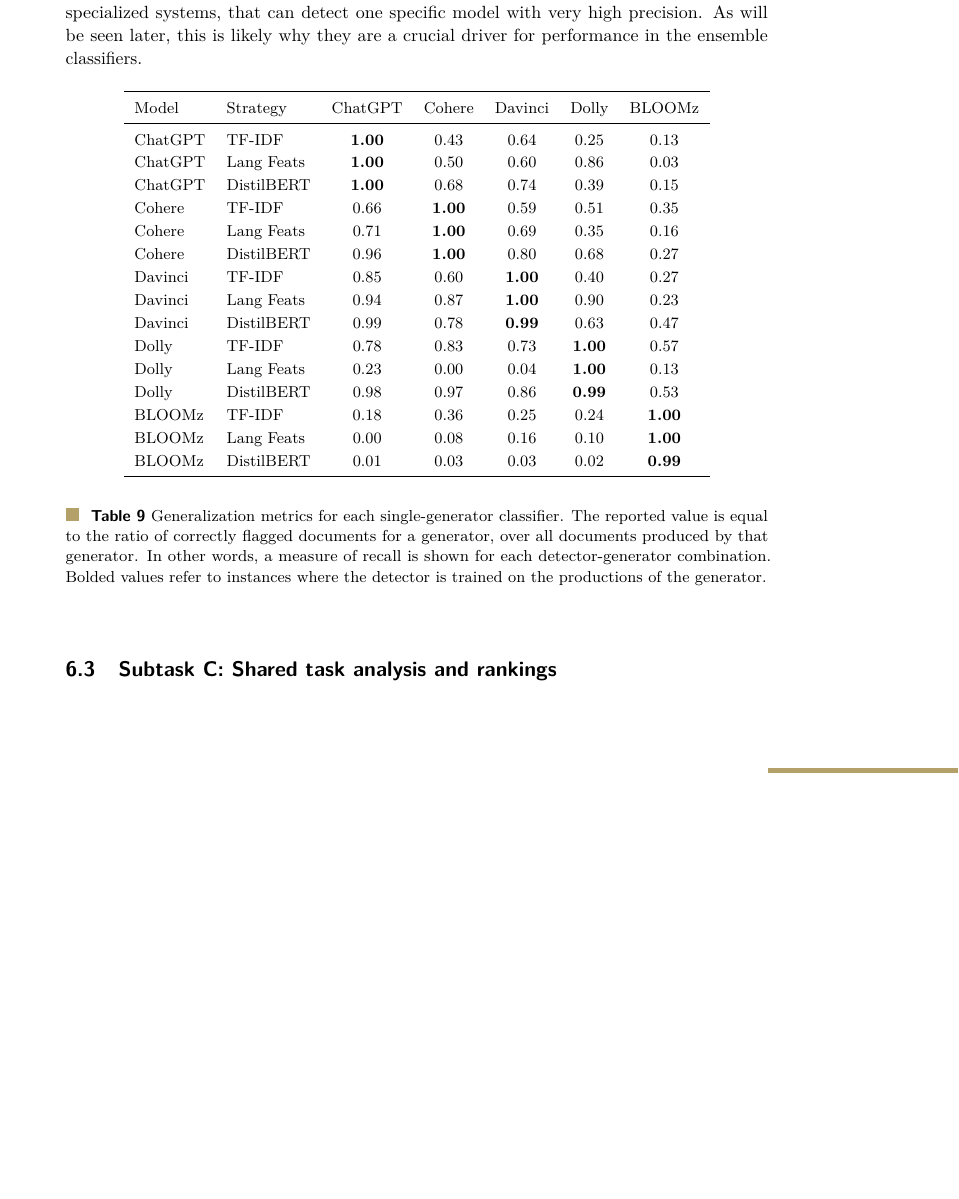
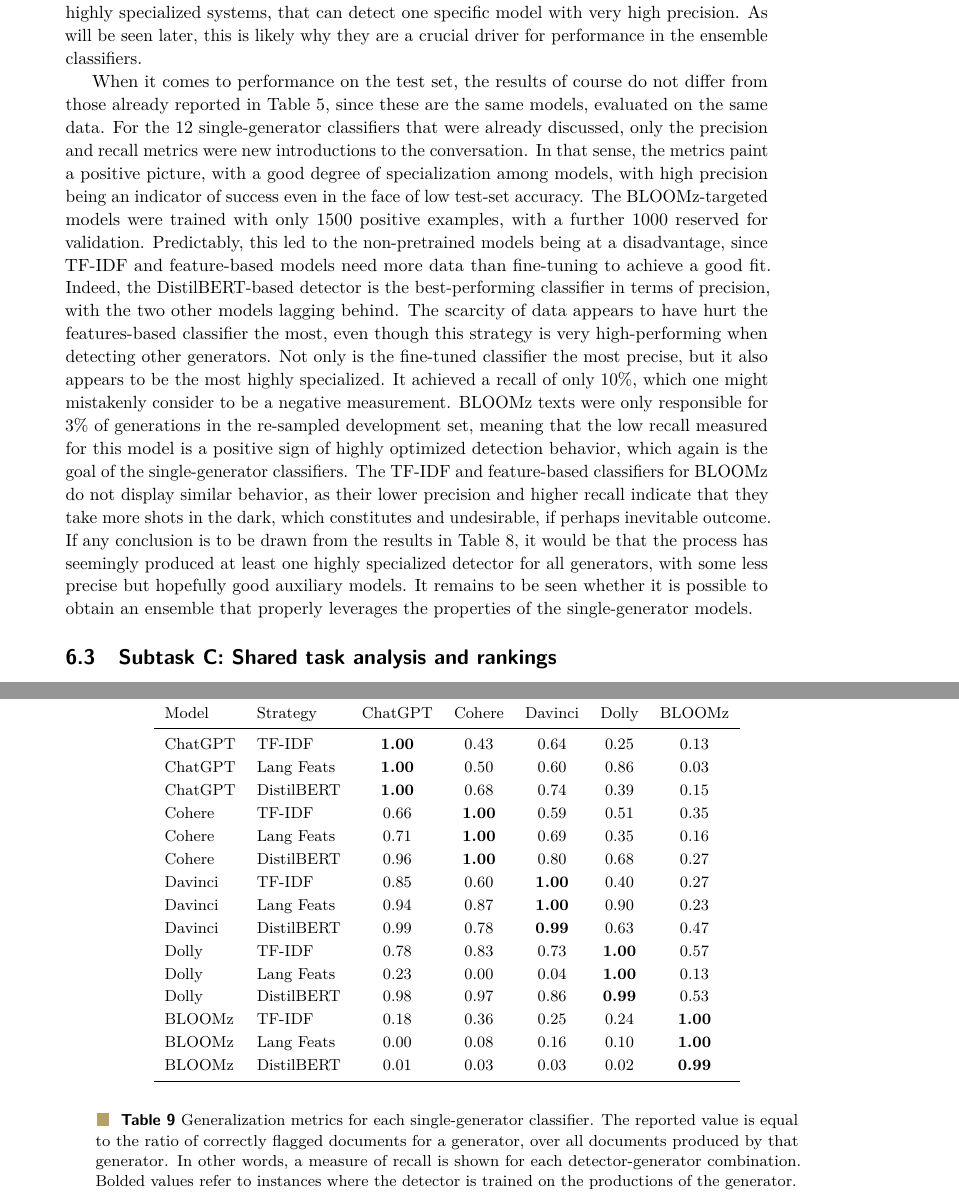
Before and after one commit to waron97/uni-tuebingen.winkler.ma-thesis, a LaTeX thesis (src/thesis.tex, which reads src/sections/06-task-discussion.tex): part of page 41 of 45 before the commit and two parts of pages 41 and 42 of 47 after it, the two joined at a grey line, cut so that both start at the same text, the shorter picture padded with empty space. Compiled offline with pdfLaTeX.

Commit message:
add paragraph

```diff
--- a/src/sections/06-task-discussion.tex
+++ b/src/sections/06-task-discussion.tex
@@ -100,8 +100,22 @@
 For example, BLOOMz-targeted models struggle when using TF-IDF and language features, but are rescued by their DistilBERT sibling.
 Similarly, detectors for Dolly in the TF-IDF and DistilBERT strategies do not inspire high confidence, but the features-based classifier appears to have specialized much more than the others, and could come to the rescue for difficult scenarios despite its low test-set performance.
 Feature-based detectors generally perform above expectations, with all except BLOOMz developing a highly specialized toolkit, resulting in especially high precision.
-In this sense, they are the perhaps the strategy that best captures the objective of the single-generator models: highly specialized systems, that can detect one specific model with very high precision.
+In this sense, they are perhaps the strategy that best captures the objective of the single-generator models: highly specialized systems, that can detect one specific model with very high precision.
 As will be seen later, this is likely why they are a crucial driver for performance in the ensemble classifiers.
+
+When it comes to performance on the test set, the results of course do not differ from those already reported in Table \ref{tab:subsolutions-initial}, since these are the same models, evaluated on the same data.
+For the 12 single-generator classifiers that were already discussed, only the precision and recall metrics were new introductions to the conversation.
+In that sense, the metrics paint a positive picture, with a good degree of specialization among models, with high precision being an indicator of success even in the face of low test-set accuracy.
+The BLOOMz-targeted models were trained with only 1500 positive examples, with a further 1000 reserved for validation.
+Predictably, this led to the non-pretrained models being at a disadvantage, since TF-IDF and feature-based models need more data than fine-tuning to achieve a good fit.
+Indeed, the DistilBERT-based detector is the best-performing classifier in terms of precision, with the two other models lagging behind.
+The scarcity of data appears to have hurt the features-based classifier the most, even though this strategy is very high-performing when detecting other generators.
+Not only is the fine-tuned classifier the most precise, but it also appears to be the most highly specialized.
+It achieved a recall of only 10\%, which one might mistakenly consider to be a negative measurement.
+BLOOMz texts were only responsible for 3\% of generations in the re-sampled development set, meaning that the low recall measured for this model is a positive sign of highly optimized detection behavior, which again is the goal of the single-generator classifiers.
+The TF-IDF and feature-based classifiers for BLOOMz do not display similar behavior, as their lower precision and higher recall indicate that they take more shots in the dark, which constitutes and undesirable, if perhaps inevitable outcome.
+If any conclusion is to be drawn from the results in Table \ref{tab:subsolutions-final}, it would be that the process has seemingly produced at least one highly specialized detector for all generators, with some less precise but hopefully good auxiliary models.
+It remains to be seen whether it is possible to obtain an ensemble that properly leverages the properties of the single-generator models.
 
 \begin{table}[ht]
     \vspace{0.1cm}
```
Also changed, not shown: src/sections/06-task-discussion.tex (6 more changed lines).
